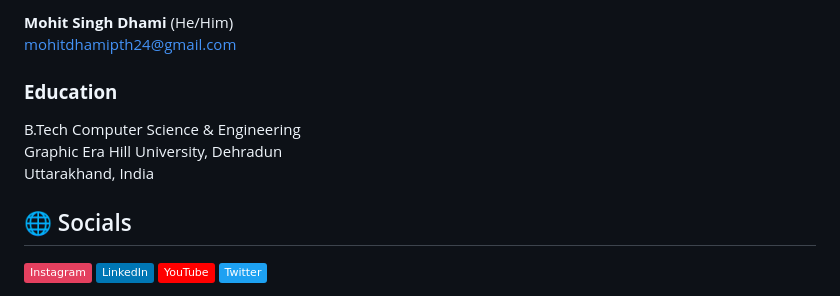
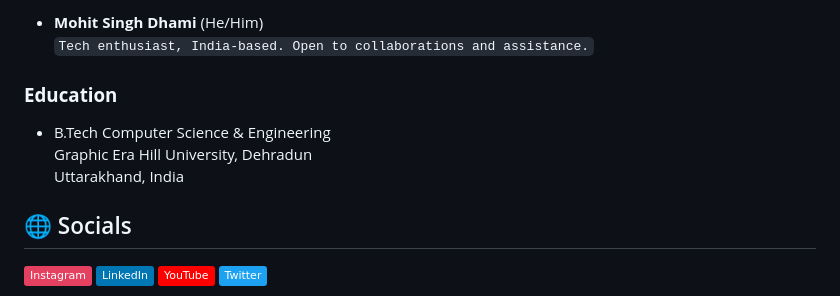
Before and after one commit to mohitdhami/mohitdhami, a Markdown page: README.md, the part around the change printed below. GitHub-like rendering; badges without logos.

```diff
--- a/README.md
+++ b/README.md
@@ -1,9 +1,9 @@
-**Mohit Singh Dhami** (He/Him) <br>
-mohitdhamipth24@gmail.com
+- **Mohit Singh Dhami** (He/Him) <br>
+`Tech enthusiast, India-based. Open to collaborations and assistance.`
 ### **Education**
-B.Tech Computer Science & Engineering <br>
-Graphic Era Hill University, Dehradun <br>
-Uttarakhand, India
+- B.Tech Computer Science & Engineering <br>
+  Graphic Era Hill University, Dehradun <br>
+  Uttarakhand, India
 
 ## 🌐 Socials
 [![Instagram](https://img.shields.io/badge/Instagram-%23E4405F.svg?logo=Instagram&logoColor=white)](https://instagram.com/mohitdhamii) [![LinkedIn](https://img.shields.io/badge/LinkedIn-%230077B5.svg?logo=linkedin&logoColor=white)](https://linkedin.com/in/mohitdhami) [![YouTube](https://img.shields.io/badge/YouTube-%23FF0000.svg?logo=YouTube&logoColor=white)](https://youtube.com/mohitdhami)
```
Also changed, not shown: other parts of README.md (+1 -0 lines).
